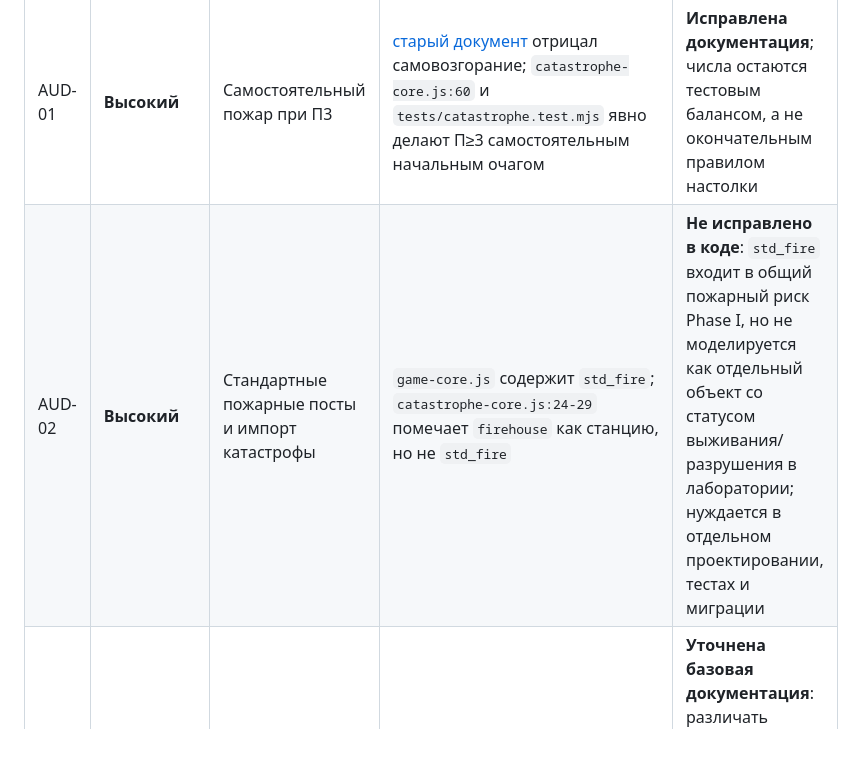
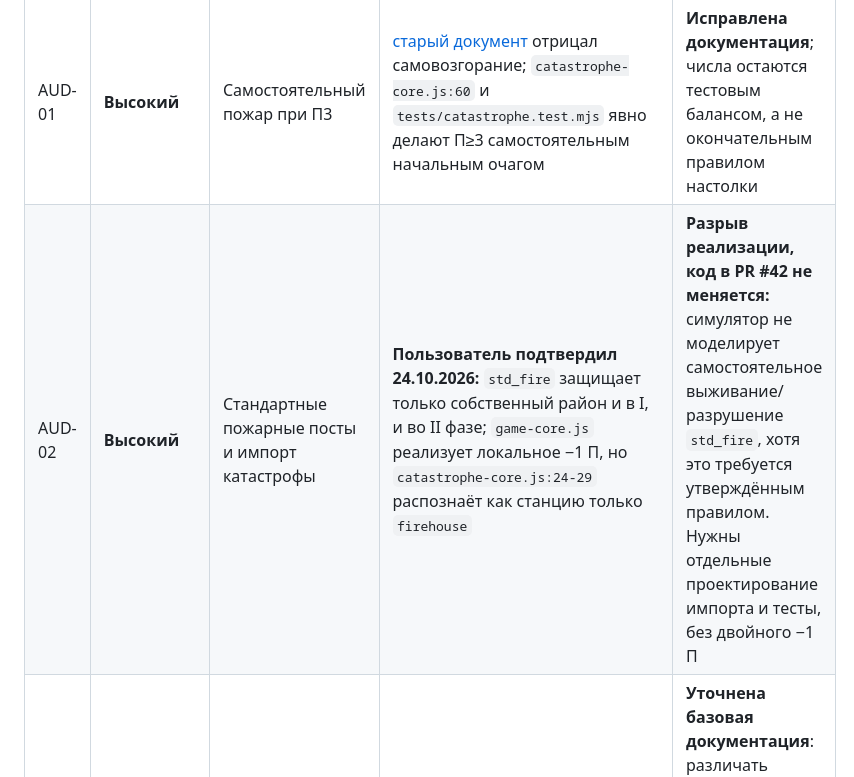
Before and after one commit to RumplestiltskinBiD/sf1906-prototype, a Markdown page: docs/CONTEXT_AUDIT_2026-10-24.md, the part around the change. Drawn GitHub-style; blank space fills up the shorter version.

Commit message:
docs: clarify standard fire-post radius in both phases

```diff
--- a/docs/CONTEXT_AUDIT_2026-10-24.md
+++ b/docs/CONTEXT_AUDIT_2026-10-24.md
@@ -7,7 +7,7 @@
 | ID | Приоритет | Тема | Свидетельство | Вывод / действие |
 | --- | --- | --- | --- | --- |
 | AUD-01 | **Высокий** | Самостоятельный пожар при П3 | [старый документ](phase2-earthquake-fire-v01.md) отрицал самовозгорание; `catastrophe-core.js:60` и `tests/catastrophe.test.mjs` явно делают П≥3 самостоятельным начальным очагом | **Исправлена документация**; числа остаются тестовым балансом, а не окончательным правилом настолки |
-| AUD-02 | **Высокий** | Стандартные пожарные посты и импорт катастрофы | `game-core.js` содержит `std_fire`; `catastrophe-core.js:24-29` помечает `firehouse` как станцию, но не `std_fire` | **Не исправлено в коде**: `std_fire` входит в общий пожарный риск Phase I, но не моделируется как отдельный объект со статусом выживания/разрушения в лаборатории; нуждается в отдельном проектировании, тестах и миграции |
+| AUD-02 | **Высокий** | Стандартные пожарные посты и импорт катастрофы | **Пользователь подтвердил 24.10.2026:** `std_fire` защищает только собственный район и в I, и во II фазе; `game-core.js` реализует локальное −1 П, но `catastrophe-core.js:24-29` распознаёт как станцию только `firehouse` | **Разрыв реализации, код в PR #42 не меняется:** симулятор не моделирует самостоятельное выживание/разрушение `std_fire`, хотя это требуется утверждённым правилом. Нужны отдельные проектирование импорта и тесты, без двойного −1 П |
 | AUD-03 | **Средний** | «Пожарная защита соседних районов» — неоднозначное выражение | `serviceSources()/districtAccess()` дают соседний доступ к полноценной `firehouse` для условий проектов; `districtRisk()` меняет П только в районе завершённого здания, `newsServiceSources()` проверяет `firehouse` локально | **Уточнена базовая документация**: различать доступ, снижение П, полицейскую/газетную защиту, действие пожарного участка и катастрофу. Не расширять все эффекты автоматически на соседей |
 | AUD-04 | **Средний** | Стандартные полиция/клиника/пожарный пост в газетных событиях | `serviceSources()` учитывает `std_*` для доступа к службам; `newsServiceSources()` фильтрует только полноценные `firehouse/clinic/police` | **Требует проверки дизайна**, не объявлять багом без решения: присутствие базовой службы и конкретное газетное предотвращение — не обязательно один эффект |
 | AUD-05 | **Средний** | Старые цели City Hall vs реализованные | В коде **пять** `CITY_GOALS` C01–C05. C01: 2 Жилых в разных западных районах; C02: 2 Бизнес в Financial/Civic/SoMa; C03: Промышленное + Торговое в одном Port/Rail районе; C04: 2 разных Общественных в разных районах; C05: 3 здания в Mission Bay, 2 типа. `claimCityGoal` — максимум одна новая цель в игровой год на игрока, отчёт — не в год получения; [PR #35](https://github.com/RumplestiltskinBiD/sf1906-prototype/pull/35) разрешил учёт построенного ранее | **Закреплён актуальный набор** в базовых правилах. Ранние предложенные альтернативные цели не заменяют текущие |
```
